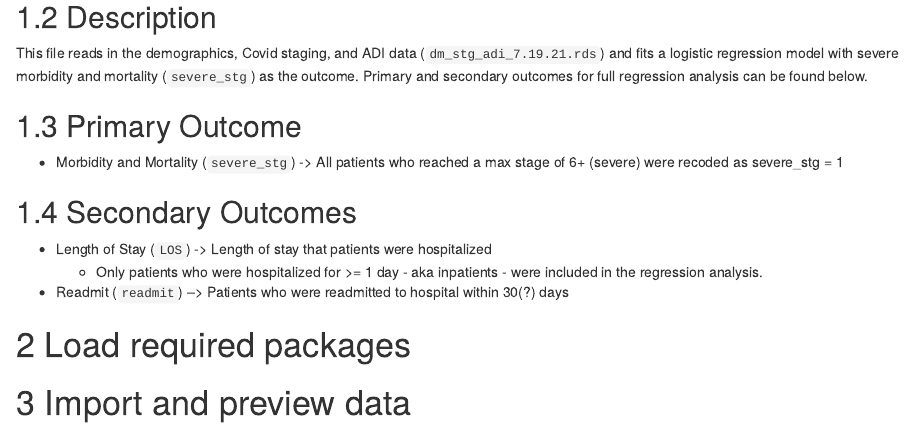
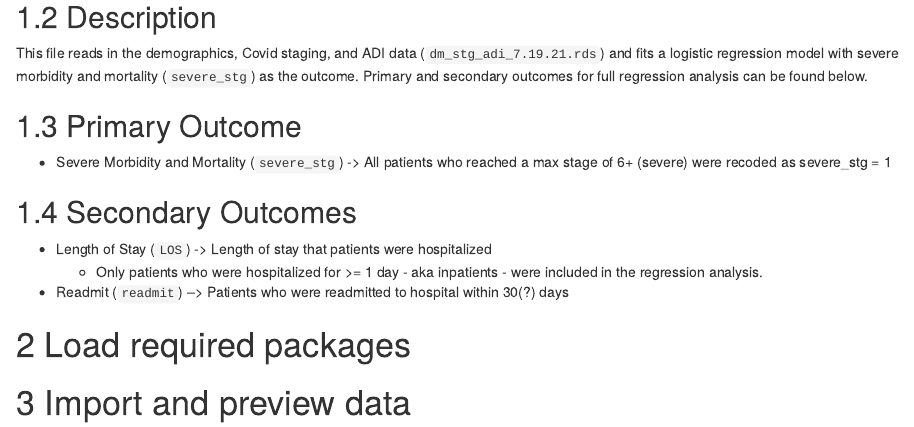
Before and after one commit to steph-rey/MS-ADI, an R Markdown document (scripts/02_Regression_Dem-ADI-Staging_Data_SMM.Rmd): the page in a window 1100 px wide, from 780 px down. Rendered offline with R 4.5, knitr and Pandoc, with nearby package versions; some code elsewhere in the file could not run offline.

Commit message:
Minor edit

```diff
--- a/scripts/02_Regression_Dem-ADI-Staging_Data_SMM.Rmd
+++ b/scripts/02_Regression_Dem-ADI-Staging_Data_SMM.Rmd
@@ -24,7 +24,7 @@ This file reads in the demographics, Covid staging, and ADI data (`dm_stg_adi_7.
 
 ## Primary Outcome
 
--   Morbidity and Mortality (`severe_stg`) -\> All patients who reached a max stage of 6+ (severe) were recoded as severe_stg = 1
+-   Severe Morbidity and Mortality (`severe_stg`) -\> All patients who reached a max stage of 6+ (severe) were recoded as severe_stg = 1
 
 ## Secondary Outcomes
 
```
Also changed, not shown: scripts/02_Regression_Dem-ADI-Staging_Data_SMM.Rmd (1 more changed lines).
